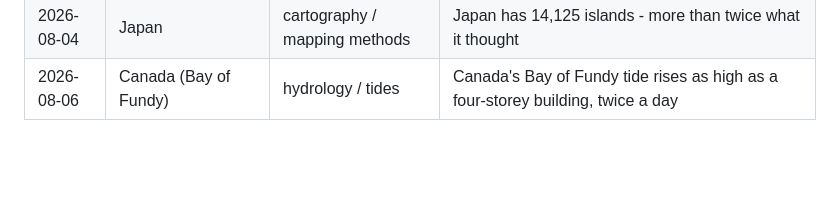
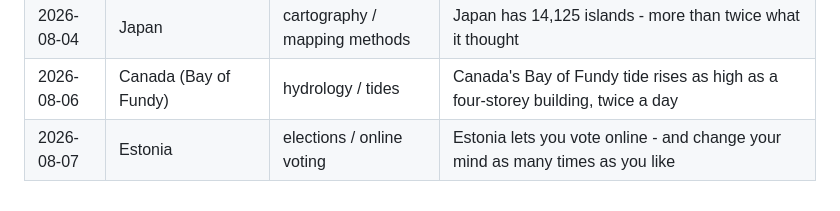
Before and after one commit to PostWorkCulture/fable-daily-brief, a Markdown page: fact-history.md, the part around the change. Drawn GitHub-style; blank space fills up the shorter version.

Commit message:
Daily briefs refresh: 7 August 2026 (morning run, Zapier route)

```diff
--- a/fact-history.md
+++ b/fact-history.md
@@ -34,3 +34,4 @@ RULES FOR THE daily-briefs-refresh TASK:
 | 2026-08-03 | Iceland | wildlife / species range shift | Until last year, Iceland was one of only two places on Earth with no mosquitoes |
 | 2026-08-04 | Japan | cartography / mapping methods | Japan has 14,125 islands - more than twice what it thought |
 | 2026-08-06 | Canada (Bay of Fundy) | hydrology / tides | Canada's Bay of Fundy tide rises as high as a four-storey building, twice a day |
+| 2026-08-07 | Estonia | elections / online voting | Estonia lets you vote online - and change your mind as many times as you like |
```
